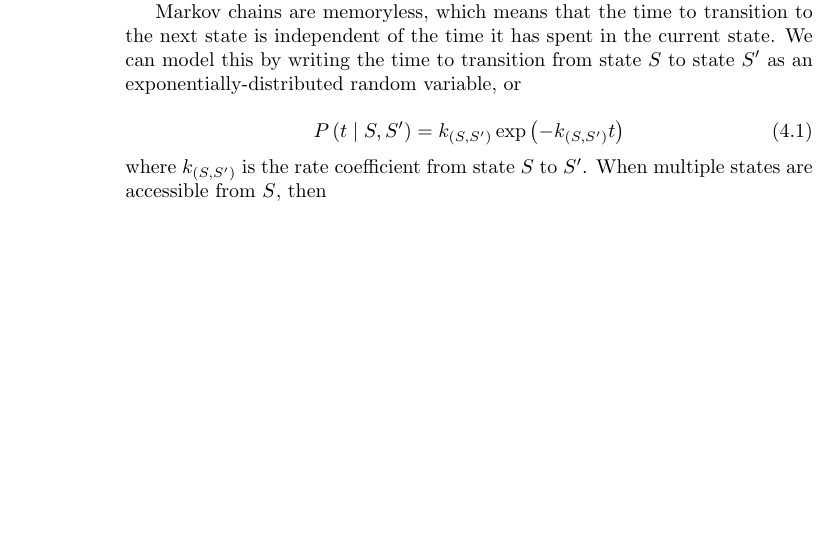
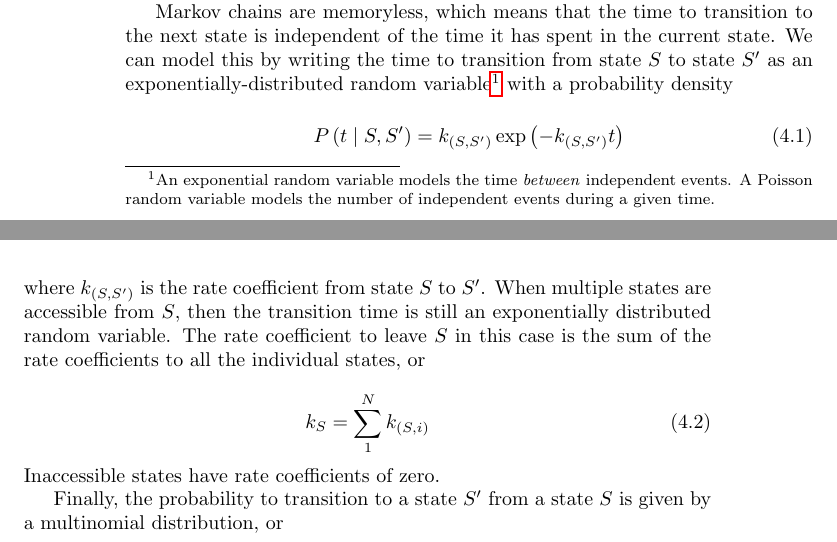
Before and after one commit to kmdouglass/teaching, a LaTeX thesis (texts/smlm-lab-course/smlm-lab-manual.tex): part of page 18 of 19 before the commit and two parts of pages 18 and 19 of 19 after it, the two joined at a grey line, cut so that both start at the same text, the shorter picture padded with empty space. Compiled offline with pdfLaTeX.

Commit message:
Begin discussion of multinomial RV for state transitions

```diff
--- a/texts/smlm-lab-course/smlm-lab-manual.tex
+++ b/texts/smlm-lab-course/smlm-lab-manual.tex
@@ -269,12 +269,21 @@ At any moment in time, the fluorophore has a probability to transition to a new
 
 Let $N$ represent the number of possible states in a Markov chain. The transitions between states are modeled as 3-tuples $\left(S_{i}, S'_{i}, t_i)\right)$, where $S \in \{ 1, \ldots, N \} $ is an integer identifying the original state of transition $i$, $S'_{i}$ is the next state, and $t_i$ is the time at which the transition occurred. Note that $S'_{i} = S_{i + 1}$. Then the set of 3-tuples $\{\ \left(S_{0}, S'_{0}, t_0)\right), \left(S_{1}, S'_{1}, t_{1})\right), \cdots \}$ describes the trajectory of the fluorophore through its energetic states over time.
 
-Markov chains are memoryless, which means that the time to transition to the next state is independent of the time it has spent in the current state. We can model this by writing the time to transition from state $S$ to state $S'$ as an exponentially-distributed random variable, or
+Markov chains are memoryless, which means that the time to transition to the next state is independent of the time it has spent in the current state. We can model this by writing the time to transition from state $S$ to state $S'$ as an exponentially-distributed random variable\footnote{An exponential random variable models the time \textit{between} independent events. A Poisson random variable models the number of independent events during a given time.} with a probability density
 
 \begin{equation}
     P \left(t \given S, S' \right) = k_{ \left( S, S' \right)} \exp \left( -k_{ \left( S, S' \right) } t \right)
 \end{equation}
 
-\noindent where $k_{ \left( S, S' \right)}$ is the rate coefficient from state $S$ to $S'$. When multiple states are accessible from $S$, then
+\noindent where $k_{ \left( S, S' \right)}$ is the rate coefficient from state $S$ to $S'$. When multiple states are accessible from $S$, then the transition time is still an exponentially distributed random variable. The rate coefficient to leave $S$ in this case is the sum of the rate coefficients to all the individual states, or
+
+\begin{equation}
+    k_S = \sum_1^N k_{ \left( S, i \right) }
+\end{equation}
+
+\noindent Inaccessible states have rate coefficients of zero.
+
+Finally, the probability to transition to a state $S'$ from a state $S$ is given by a multinomial distribution, or
+
 
 \end{document}
```
